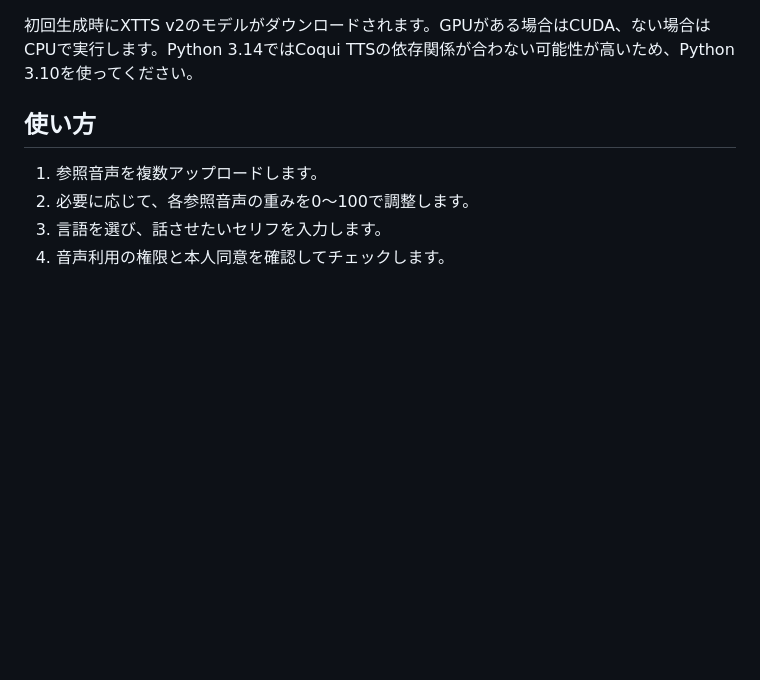
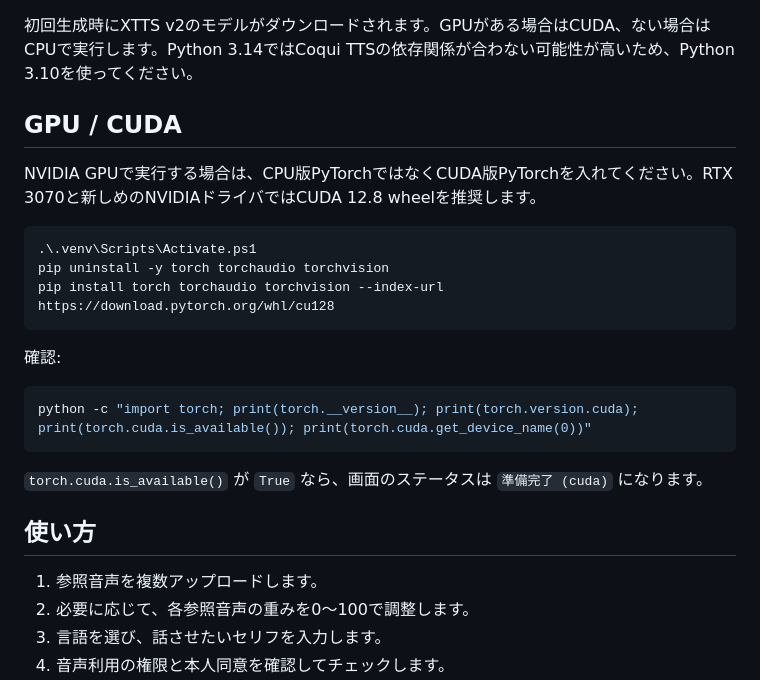
Before and after one commit to dataclock-jp/voice-blend-tts, a Markdown page: README.md, the part around the change. Rendered like a GitHub page; blank space fills up the shorter version.

Commit message:
Document CUDA PyTorch setup

````diff
--- a/README.md
+++ b/README.md
@@ -30,6 +30,24 @@ uvicorn server:app --reload --host 127.0.0.1 --port 8000
 ブラウザで `http://127.0.0.1:8000` を開きます。
 
 初回生成時にXTTS v2のモデルがダウンロードされます。GPUがある場合はCUDA、ない場合はCPUで実行します。Python 3.14ではCoqui TTSの依存関係が合わない可能性が高いため、Python 3.10を使ってください。
+
+## GPU / CUDA
+
+NVIDIA GPUで実行する場合は、CPU版PyTorchではなくCUDA版PyTorchを入れてください。RTX 3070と新しめのNVIDIAドライバではCUDA 12.8 wheelを推奨します。
+
+```powershell
+.\.venv\Scripts\Activate.ps1
+pip uninstall -y torch torchaudio torchvision
+pip install torch torchaudio torchvision --index-url https://download.pytorch.org/whl/cu128
+```
+
+確認:
+
+```powershell
+python -c "import torch; print(torch.__version__); print(torch.version.cuda); print(torch.cuda.is_available()); print(torch.cuda.get_device_name(0))"
+```
+
+`torch.cuda.is_available()` が `True` なら、画面のステータスは `準備完了 (cuda)` になります。
 
 ## 使い方
 
````
